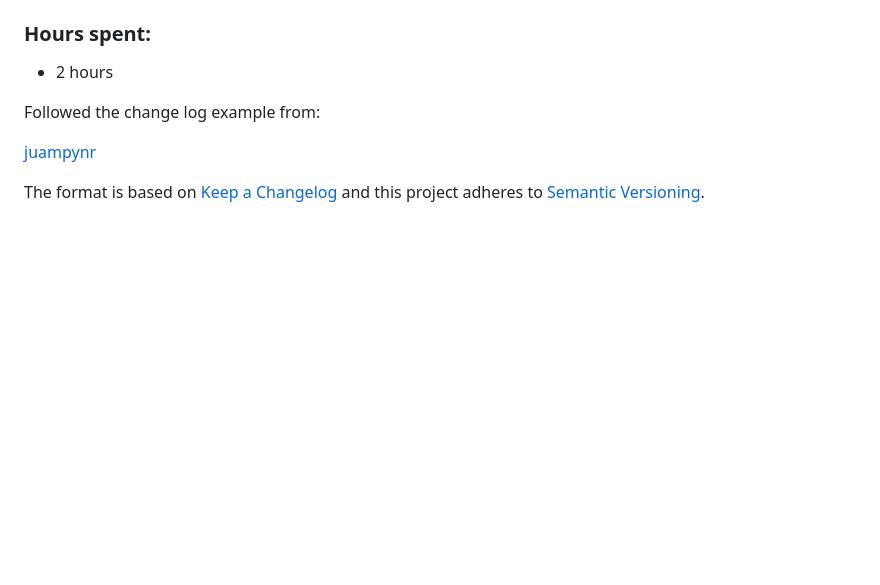
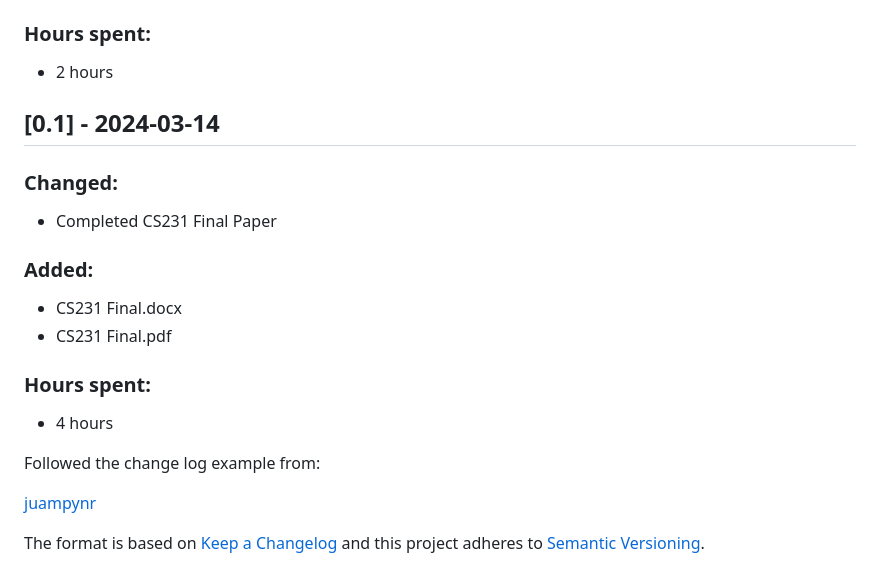
Before and after one commit to wxsabi/wwccwinter2024Capstone, a Markdown page: CHANGELOG.md, the part around the change. Drawn GitHub-style; blank space fills up the shorter version.

Commit message:
Update CHANGELOG.md
Completed CS231 Final Paper

```diff
--- a/CHANGELOG.md
+++ b/CHANGELOG.md
@@ -162,6 +162,18 @@ log.
 ### Hours spent:
 - 2 hours
 
+## [0.1] - 2024-03-14
+
+### Changed:
+- Completed CS231 Final Paper
+
+### Added:
+- CS231 Final.docx
+- CS231 Final.pdf
+
+### Hours spent:
+- 4 hours
+
 Followed the change log example from:
 
 [juampynr](https://gist.github.com/juampynr/4c18214a8eb554084e21d6e288a18a2c)
```
